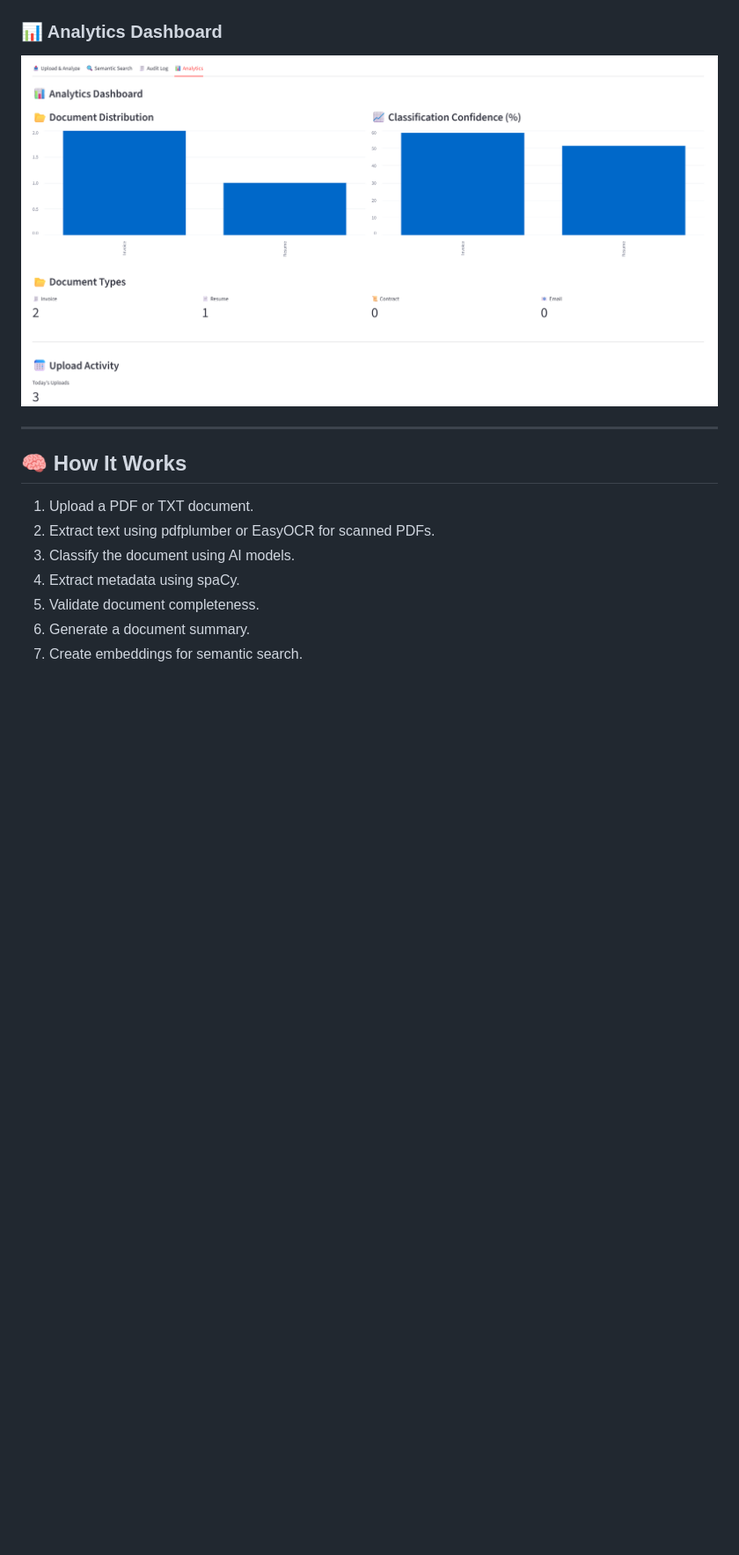
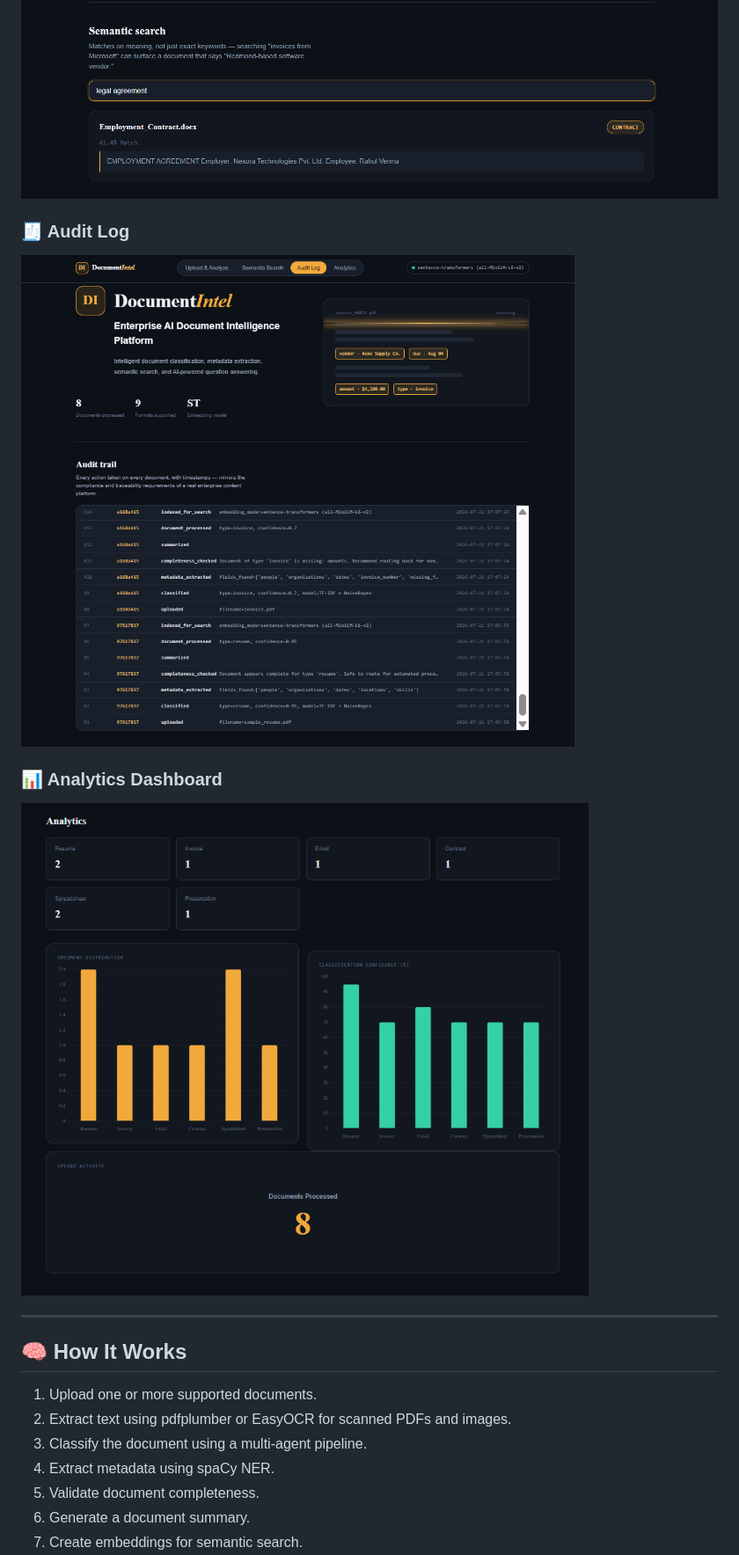
Before and after one commit to Shwetha8730/enterprise-document-intelligence, a Markdown page: README.md, the part around the change printed below. Shown: that part at 88% size. Rendered like a GitHub page; pictures changed too: screenshots/analytics_dashboard.png, screenshots/audit_log.png (added), screenshots/semantic_search.png; blank space fills up the shorter version.

Commit message:
Finalize Enterprise AI Document Intelligence Platform

```diff
--- a/README.md
+++ b/README.md
@@ -39,19 +81,26 @@ The application demonstrates how machine learning, natural language processing,
 
 ![Semantic Search](screenshots/semantic_search.png)
 
+
+### 🧾 Audit Log
+
+![Audit Log](screenshots/audit_log.png)
+
+
 ### 📊 Analytics Dashboard
 
 ![Analytics Dashboard](screenshots/analytics_dashboard.png)
+
 
 ---
 
 ## 🧠 How It Works
 
 
-1. Upload a PDF or TXT document.
-2. Extract text using pdfplumber or EasyOCR for scanned PDFs.
-3. Classify the document using AI models.
-4. Extract metadata using spaCy.
+1. Upload one or more supported documents.
+2. Extract text using pdfplumber or EasyOCR for scanned PDFs and images.
+3. Classify the document using a multi-agent pipeline.
+4. Extract metadata using spaCy NER.
 5. Validate document completeness.
 6. Generate a document summary.
 7. Create embeddings for semantic search.
```
Also changed, not shown: other parts of README.md (+120 -47 lines), screenshots/document_analysis.png, screenshots/home_dashboard.png, 5 other files.
